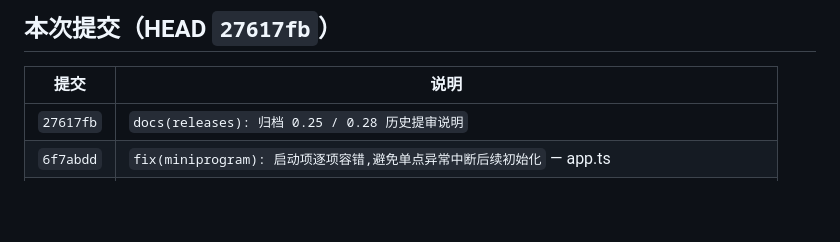
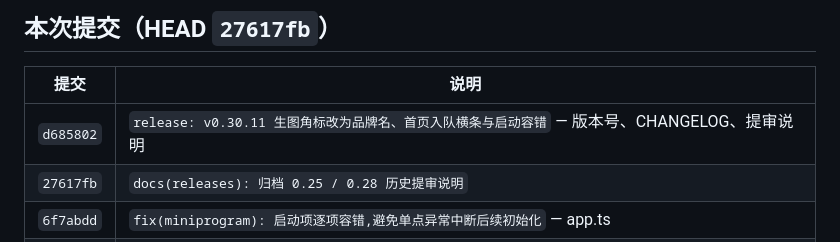
Before and after one commit to Adrian-Cai/pindou-studio, a Markdown page: docs/releases/MINI_PROGRAM_RELEASE_0.30.11.md, the part around the change. GitHub-like rendering; blank space fills up the shorter version.

Commit message:
docs(releases): 0.30.11 提交表补上本版本的 release 提交

```diff
--- a/docs/releases/MINI_PROGRAM_RELEASE_0.30.11.md
+++ b/docs/releases/MINI_PROGRAM_RELEASE_0.30.11.md
@@ -12,6 +12,7 @@
 
 | 提交 | 说明 |
 | --- | --- |
+| `d685802` | `release: v0.30.11 生图角标改为品牌名、首页入队横条与启动容错` — 版本号、CHANGELOG、提审说明 |
 | `27617fb` | `docs(releases): 归档 0.25 / 0.28 历史提审说明` |
 | `6f7abdd` | `fix(miniprogram): 启动项逐项容错,避免单点异常中断后续初始化` — app.ts |
 | `90b476d` | `feat(ai): 用顶部横条通知替换首页生成中胶囊` — pages/home 三件套 + ai-generation-manager |
```
